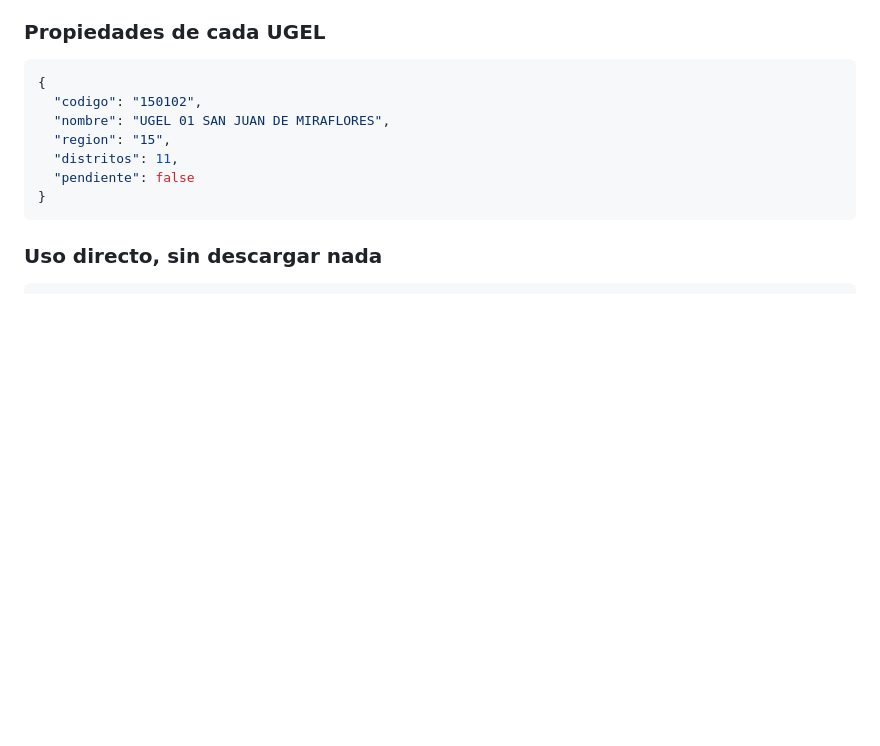
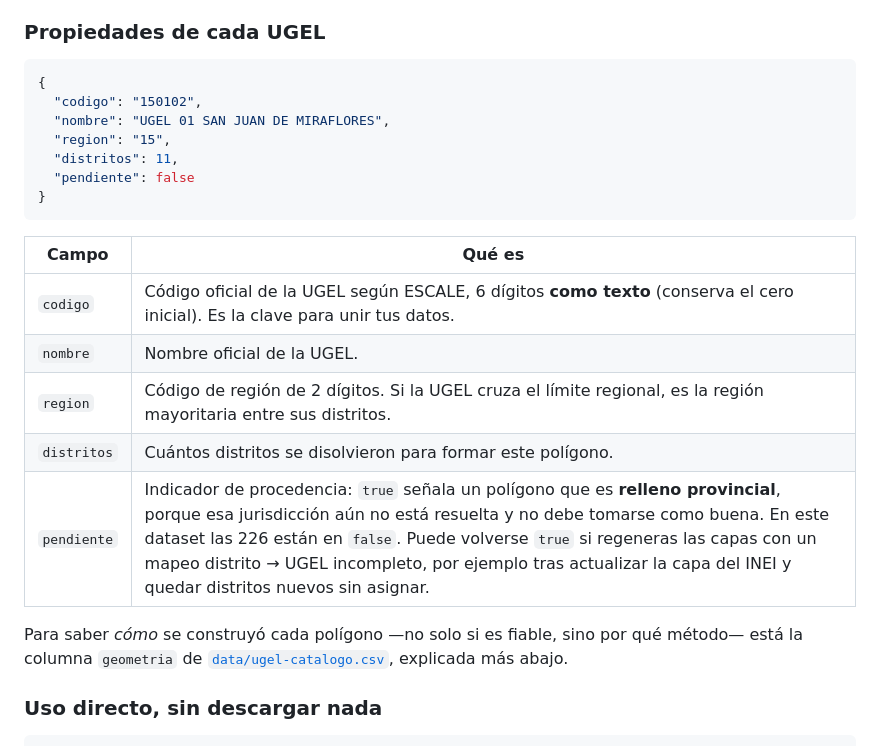
Before and after one commit to swamperu/peru-ugel-geojson, a Markdown page: README.md, the part around the change. GitHub-like rendering; blank space fills up the shorter version.

Commit message:
Documenta las propiedades de cada UGEL en el GeoJSON
Explica los cinco campos, en particular 'pendiente', que marca un poligono
de relleno provincial sin jurisdiccion resuelta. En el dataset publicado
todas estan en false; solo cambia si se regenera con un mapeo incompleto.

Co-Authored-By: Claude Opus 5 <noreply@anthropic.com>
Claude-Session: https://claude.ai/code/session_01E4goBGfXsM67EeFTKJ8SPF

````diff
--- a/README.md
+++ b/README.md
@@ -50,6 +50,17 @@ código los convierte a número, la mitad del mapa va a quedar sin datos.
   "pendiente": false
 }
 ```
+
+| Campo | Qué es |
+|---|---|
+| `codigo` | Código oficial de la UGEL según ESCALE, 6 dígitos **como texto** (conserva el cero inicial). Es la clave para unir tus datos. |
+| `nombre` | Nombre oficial de la UGEL. |
+| `region` | Código de región de 2 dígitos. Si la UGEL cruza el límite regional, es la región mayoritaria entre sus distritos. |
+| `distritos` | Cuántos distritos se disolvieron para formar este polígono. |
+| `pendiente` | Indicador de procedencia: `true` señala un polígono que es **relleno provincial**, porque esa jurisdicción aún no está resuelta y no debe tomarse como buena. En este dataset las 226 están en `false`. Puede volverse `true` si regeneras las capas con un mapeo distrito → UGEL incompleto, por ejemplo tras actualizar la capa del INEI y quedar distritos nuevos sin asignar. |
+
+Para saber *cómo* se construyó cada polígono —no solo si es fiable, sino por qué método— está la
+columna `geometria` de [`data/ugel-catalogo.csv`](data/ugel-catalogo.csv), explicada más abajo.
 
 ### Uso directo, sin descargar nada
 
````
